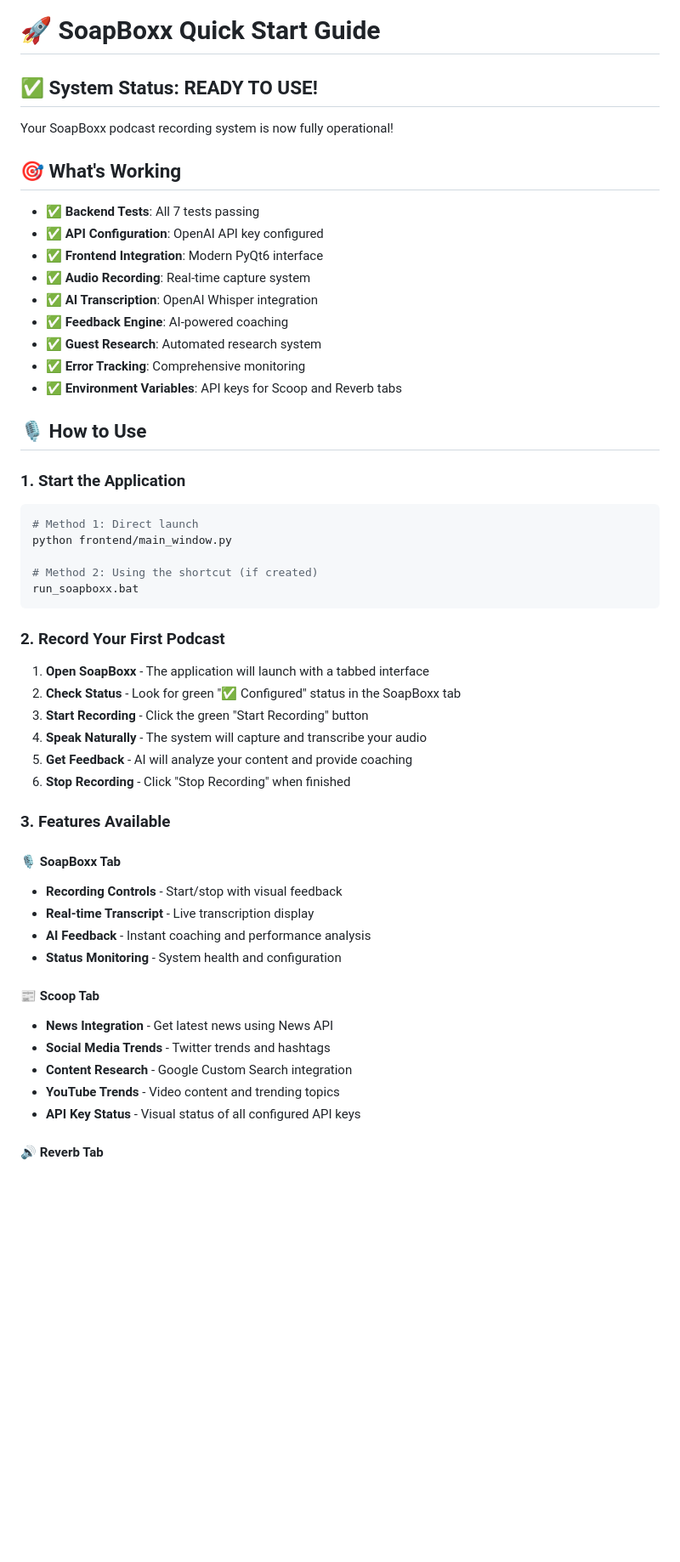
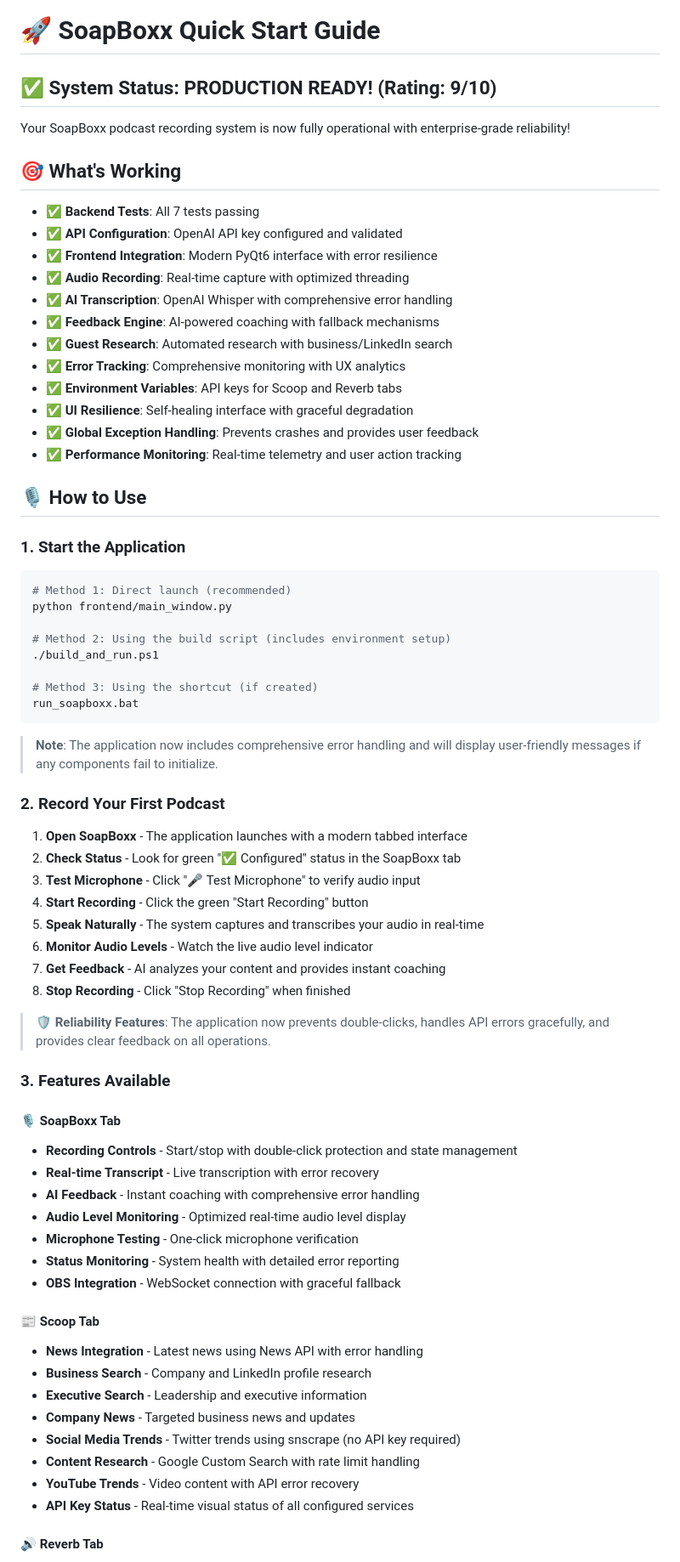
Before and after one commit to bymediadev/SoapBoxx, a Markdown page: docs/QUICK_START.md, the part around one of its changes. Shown at 85% size. Rendered like a GitHub page; blank space fills up the shorter version.

````diff
--- a/docs/QUICK_START.md
+++ b/docs/QUICK_START.md
@@ -1,54 +1,72 @@
 # 🚀 SoapBoxx Quick Start Guide
 
-## ✅ System Status: READY TO USE!
+## ✅ System Status: PRODUCTION READY! (Rating: 9/10)
 
-Your SoapBoxx podcast recording system is now fully operational!
+Your SoapBoxx podcast recording system is now fully operational with enterprise-grade reliability!
 
 ## 🎯 What's Working
 
 - ✅ **Backend Tests**: All 7 tests passing
-- ✅ **API Configuration**: OpenAI API key configured
-- ✅ **Frontend Integration**: Modern PyQt6 interface
-- ✅ **Audio Recording**: Real-time capture system
-- ✅ **AI Transcription**: OpenAI Whisper integration
-- ✅ **Feedback Engine**: AI-powered coaching
-- ✅ **Guest Research**: Automated research system
-- ✅ **Error Tracking**: Comprehensive monitoring
+- ✅ **API Configuration**: OpenAI API key configured and validated
+- ✅ **Frontend Integration**: Modern PyQt6 interface with error resilience
+- ✅ **Audio Recording**: Real-time capture with optimized threading
+- ✅ **AI Transcription**: OpenAI Whisper with comprehensive error handling
+- ✅ **Feedback Engine**: AI-powered coaching with fallback mechanisms
+- ✅ **Guest Research**: Automated research with business/LinkedIn search
+- ✅ **Error Tracking**: Comprehensive monitoring with UX analytics
 - ✅ **Environment Variables**: API keys for Scoop and Reverb tabs
+- ✅ **UI Resilience**: Self-healing interface with graceful degradation
+- ✅ **Global Exception Handling**: Prevents crashes and provides user feedback
+- ✅ **Performance Monitoring**: Real-time telemetry and user action tracking
 
 ## 🎙️ How to Use
 
 ### 1. Start the Application
 ```bash
-# Method 1: Direct launch
+# Method 1: Direct launch (recommended)
 python frontend/main_window.py
 
-# Method 2: Using the shortcut (if created)
+# Method 2: Using the build script (includes environment setup)
+./build_and_run.ps1
+
+# Method 3: Using the shortcut (if created)
 run_soapboxx.bat
 ```
 
+> **Note**: The application now includes comprehensive error handling and will display user-friendly messages if any components fail to initialize.
+
 ### 2. Record Your First Podcast
 
-1. **Open SoapBoxx** - The application will launch with a tabbed interface
+1. **Open SoapBoxx** - The application launches with a modern tabbed interface
 2. **Check Status** - Look for green "✅ Configured" status in the SoapBoxx tab
-3. **Start Recording** - Click the green "Start Recording" button
-4. **Speak Naturally** - The system will capture and transcribe your audio
-5. **Get Feedback** - AI will analyze your content and provide coaching
-6. **Stop Recording** - Click "Stop Recording" when finished
+3. **Test Microphone** - Click "🎤 Test Microphone" to verify audio input
+4. **Start Recording** - Click the green "Start Recording" button
+5. **Speak Naturally** - The system captures and transcribes your audio in real-time
+6. **Monitor Audio Levels** - Watch the live audio level indicator
+7. **Get Feedback** - AI analyzes your content and provides instant coaching
+8. **Stop Recording** - Click "Stop Recording" when finished
+
+> **🛡️ Reliability Features**: The application now prevents double-clicks, handles API errors gracefully, and provides clear feedback on all operations.
 
 ### 3. Features Available
 
 #### 🎙️ SoapBoxx Tab
-- **Recording Controls** - Start/stop with visual feedback
-- **Real-time Transcript** - Live transcription display
-- **AI Feedback** - Instant coaching and performance analysis
-- **Status Monitoring** - System health and configuration
+- **Recording Controls** - Start/stop with double-click protection and state management
+- **Real-time Transcript** - Live transcription with error recovery
+- **AI Feedback** - Instant coaching with comprehensive error handling
+- **Audio Level Monitoring** - Optimized real-time audio level display
+- **Microphone Testing** - One-click microphone verification
+- **Status Monitoring** - System health with detailed error reporting
+- **OBS Integration** - WebSocket connection with graceful fallback
 
 #### 📰 Scoop Tab
-- **News Integration** - Get latest news using News API
-- **Social Media Trends** - Twitter trends and hashtags
-- **Content Research** - Google Custom Search integration
-- **YouTube Trends** - Video content and trending topics
-- **API Key Status** - Visual status of all configured API keys
+- **News Integration** - Latest news using News API with error handling
+- **Business Search** - Company and LinkedIn profile research
+- **Executive Search** - Leadership and executive information
+- **Company News** - Targeted business news and updates
+- **Social Media Trends** - Twitter trends using snscrape (no API key required)
+- **Content Research** - Google Custom Search with rate limit handling
+- **YouTube Trends** - Video content with API error recovery
+- **API Key Status** - Real-time visual status of all configured services
 
 #### 🔊 Reverb Tab
````
Also changed, not shown: other parts of docs/QUICK_START.md (+75 -21 lines), docs/README.md (+1 -1 lines).
